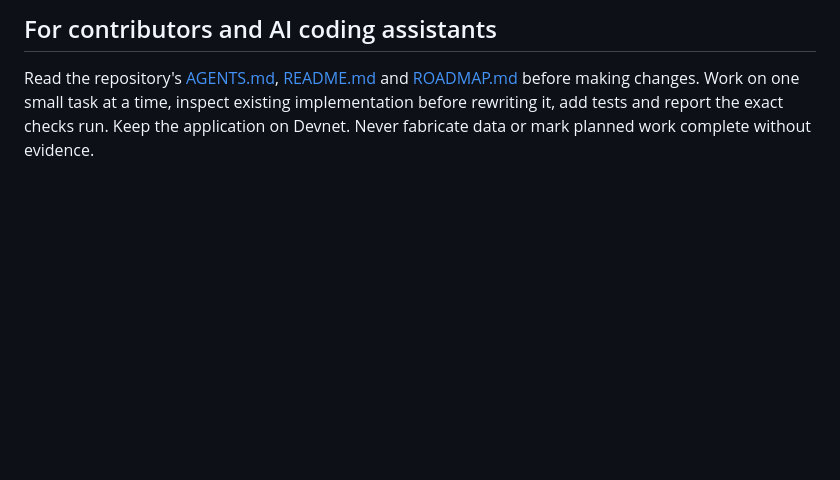
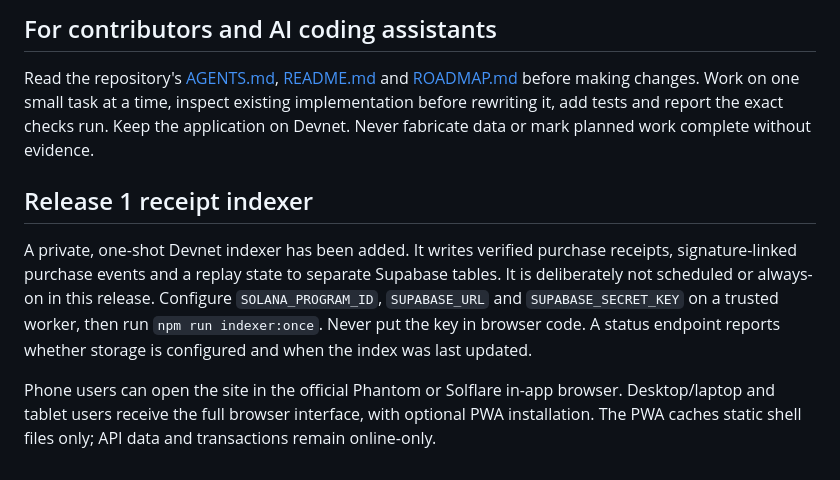
Before and after one commit to Alitiora-Initiative/Space-Ledger, a Markdown page: docs/Space-Ledger-Devnet-Beta-Guide.md, the part around the change. GitHub-like rendering; blank space fills up the shorter version.

Commit message:
Document indexer and recovery operations

```diff
--- a/docs/Space-Ledger-Devnet-Beta-Guide.md
+++ b/docs/Space-Ledger-Devnet-Beta-Guide.md
@@ -92,3 +92,11 @@ The proposed delivery period is eight weeks after an agreed project start. See [
 ## For contributors and AI coding assistants
 
 Read the repository's [AGENTS.md](../AGENTS.md), [README.md](../README.md) and [ROADMAP.md](../ROADMAP.md) before making changes. Work on one small task at a time, inspect existing implementation before rewriting it, add tests and report the exact checks run. Keep the application on Devnet. Never fabricate data or mark planned work complete without evidence.
+
+
+
+## Release 1 receipt indexer
+
+A private, one-shot Devnet indexer has been added. It writes verified purchase receipts, signature-linked purchase events and a replay state to separate Supabase tables. It is deliberately not scheduled or always-on in this release. Configure `SOLANA_PROGRAM_ID`, `SUPABASE_URL` and `SUPABASE_SECRET_KEY` on a trusted worker, then run `npm run indexer:once`. Never put the key in browser code. A status endpoint reports whether storage is configured and when the index was last updated.
+
+Phone users can open the site in the official Phantom or Solflare in-app browser. Desktop/laptop and tablet users receive the full browser interface, with optional PWA installation. The PWA caches static shell files only; API data and transactions remain online-only.
```
